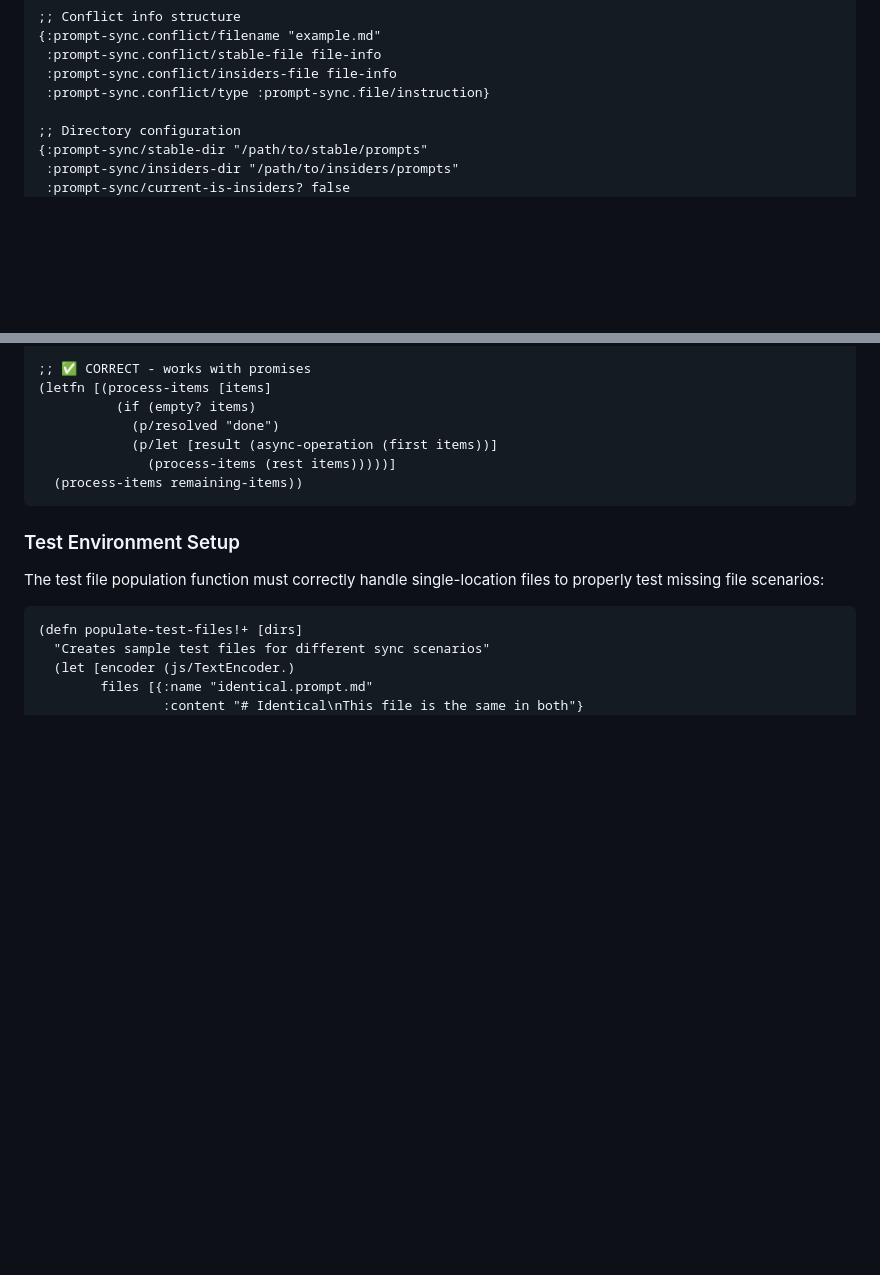
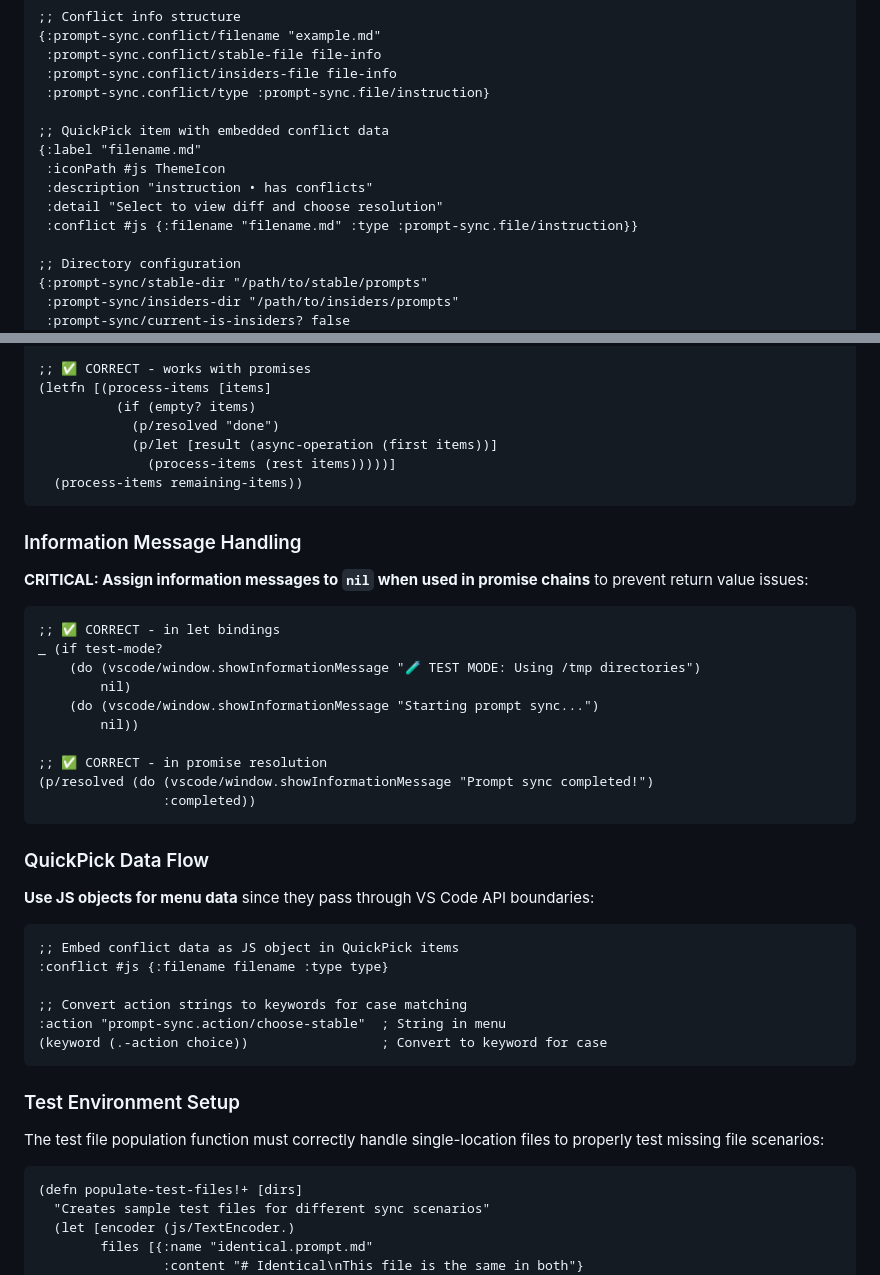
Before and after one commit to PEZ/dotfiles-joyride, a Markdown page: docs/prompt-sync-plan.md, 2 parts joined by grey strips. Rendered like a GitHub page; blank space fills up the shorter version.

````diff
--- a/docs/prompt-sync-plan.md
+++ b/docs/prompt-sync-plan.md
@@ -58,6 +58,13 @@ This tool is perfect for developers who work with both VS Code stable and inside
  :prompt-sync.conflict/stable-file file-info
  :prompt-sync.conflict/insiders-file file-info
  :prompt-sync.conflict/type :prompt-sync.file/instruction}
+
+;; QuickPick item with embedded conflict data
+{:label "filename.md"
+ :iconPath #js ThemeIcon
+ :description "instruction • has conflicts"
+ :detail "Select to view diff and choose resolution"
+ :conflict #js {:filename "filename.md" :type :prompt-sync.file/instruction}}
 
 ;; Directory configuration
 {:prompt-sync/stable-dir "/path/to/stable/prompts"
@@ -508,6 +585,36 @@ This project will be developed using Joyride's REPL-driven development capabilit
             (p/let [result (async-operation (first items))]
               (process-items (rest items)))))]
   (process-items remaining-items))
+```
+
+### Information Message Handling
+
+**CRITICAL: Assign information messages to `nil` when used in promise chains** to prevent return value issues:
+
+```clojure
+;; ✅ CORRECT - in let bindings
+_ (if test-mode?
+    (do (vscode/window.showInformationMessage "🧪 TEST MODE: Using /tmp directories")
+        nil)
+    (do (vscode/window.showInformationMessage "Starting prompt sync...")
+        nil))
+
+;; ✅ CORRECT - in promise resolution
+(p/resolved (do (vscode/window.showInformationMessage "Prompt sync completed!")
+                :completed))
+```
+
+### QuickPick Data Flow
+
+**Use JS objects for menu data** since they pass through VS Code API boundaries:
+
+```clojure
+;; Embed conflict data as JS object in QuickPick items
+:conflict #js {:filename filename :type type}
+
+;; Convert action strings to keywords for case matching
+:action "prompt-sync.action/choose-stable"  ; String in menu
+(keyword (.-action choice))                 ; Convert to keyword for case
 ```
 
 ### Test Environment Setup
````
Also changed, not shown: other parts of docs/prompt-sync-plan.md (+99 -23 lines).
